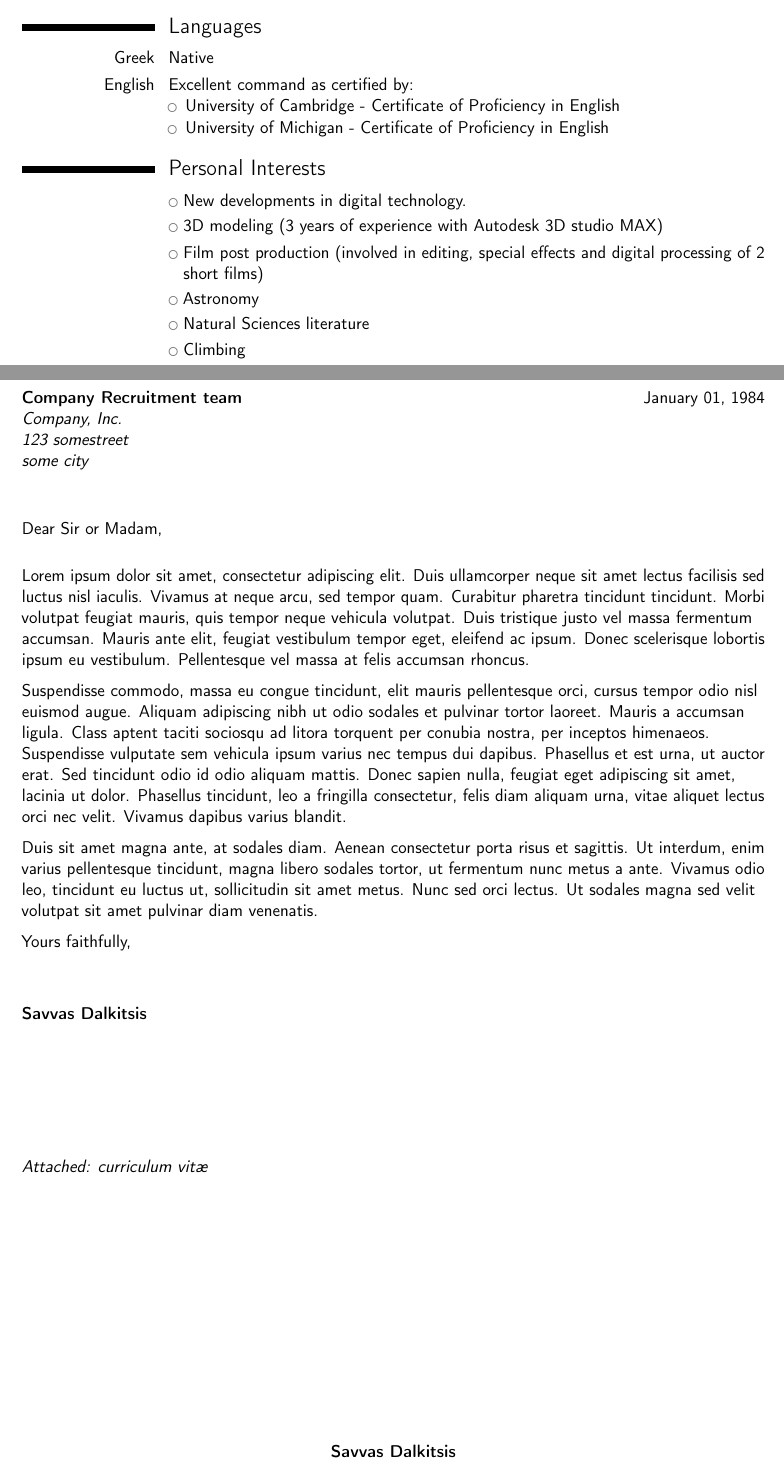
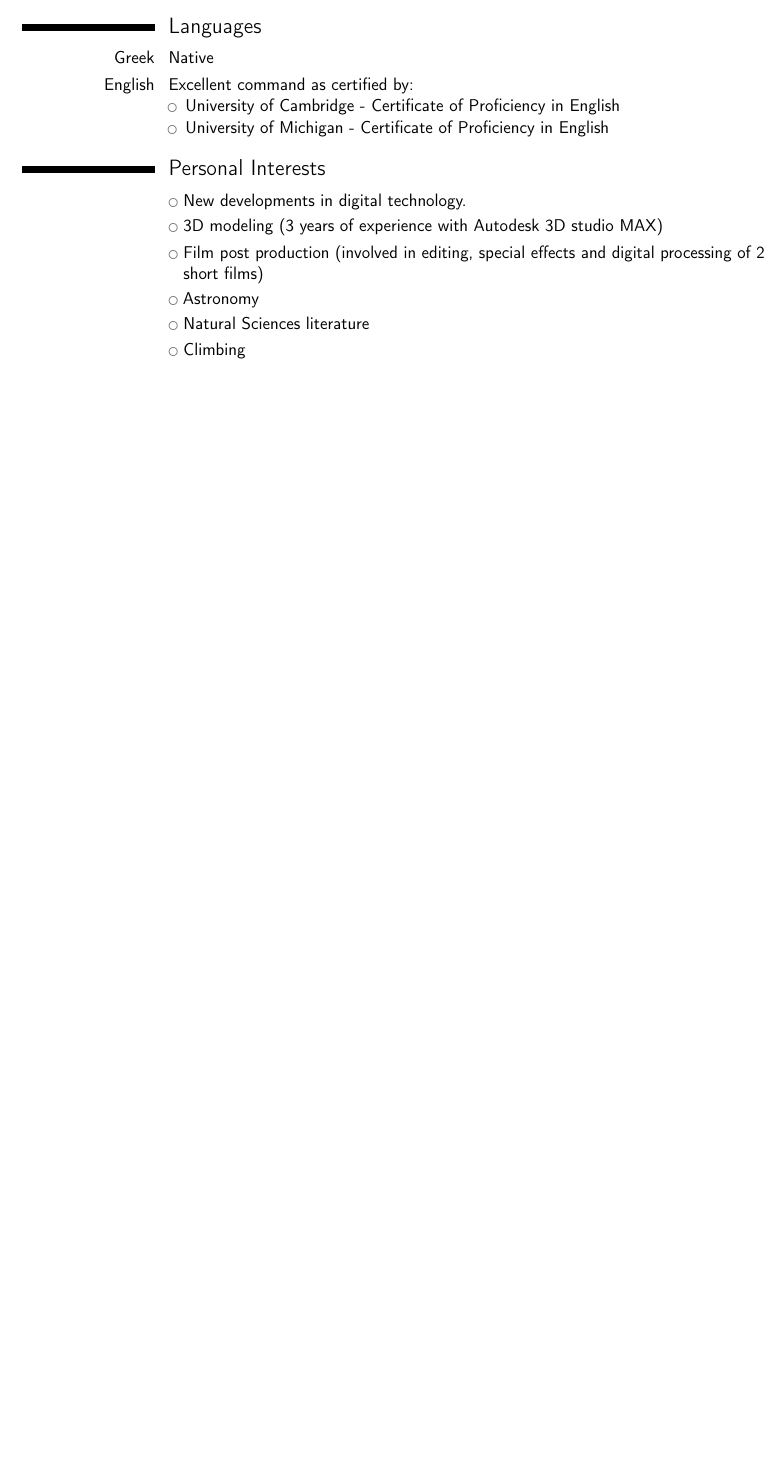
Before and after one commit to savvasdalkitsis/cv, a LaTeX CV (cv.tex): two parts of pages 3 and 4 of 4 before the commit and part of page 3 of 3 after it, the two joined at a grey line, cut so that both start at the same text, the shorter picture padded with empty space. Compiled offline with pdfLaTeX.

Commit message:
Removed cover letter section

```diff
--- a/cv.tex
+++ b/cv.tex
@@ -300,26 +300,6 @@
 %\bibliographystylemisc{plain}
 %\bibliographymisc{publications}              % 'publications' is the name of a BibTeX file
 
-\clearpage
-%-----       letter       ---------------------------------------------------------
-% recipient data
-\recipient{Company Recruitment team}{Company, Inc.\\123 somestreet\\some city}
-\date{January 01, 1984}
-\opening{Dear Sir or Madam,}
-\closing{Yours faithfully,}
-\enclosure[Attached]{curriculum vit\ae{}}     % use an optional argument to use a string other than "Enclosure", or redefine \enclname
-\makelettertitle
-
-Lorem ipsum dolor sit amet, consectetur adipiscing elit. Duis ullamcorper neque sit amet lectus facilisis sed luctus nisl iaculis. Vivamus at neque arcu, sed tempor quam. Curabitur pharetra tincidunt tincidunt. Morbi volutpat feugiat mauris, quis tempor neque vehicula volutpat. Duis tristique justo vel massa fermentum accumsan. Mauris ante elit, feugiat vestibulum tempor eget, eleifend ac ipsum. Donec scelerisque lobortis ipsum eu vestibulum. Pellentesque vel massa at felis accumsan rhoncus.
-
-Suspendisse commodo, massa eu congue tincidunt, elit mauris pellentesque orci, cursus tempor odio nisl euismod augue. Aliquam adipiscing nibh ut odio sodales et pulvinar tortor laoreet. Mauris a accumsan ligula. Class aptent taciti sociosqu ad litora torquent per conubia nostra, per inceptos himenaeos. Suspendisse vulputate sem vehicula ipsum varius nec tempus dui dapibus. Phasellus et est urna, ut auctor erat. Sed tincidunt odio id odio aliquam mattis. Donec sapien nulla, feugiat eget adipiscing sit amet, lacinia ut dolor. Phasellus tincidunt, leo a fringilla consectetur, felis diam aliquam urna, vitae aliquet lectus orci nec velit. Vivamus dapibus varius blandit.
-
-Duis sit amet magna ante, at sodales diam. Aenean consectetur porta risus et sagittis. Ut interdum, enim varius pellentesque tincidunt, magna libero sodales tortor, ut fermentum nunc metus a ante. Vivamus odio leo, tincidunt eu luctus ut, sollicitudin sit amet metus. Nunc sed orci lectus. Ut sodales magna sed velit volutpat sit amet pulvinar diam venenatis.
-
-
-\makeletterclosing
-
-%\clearpage\end{CJK*}                         % if you are typesetting your resume in Chinese using CJK; the \clearpage is required for fancyhdr to work correctly with CJK, though it kills the page numbering by making \lastpage undefined
 \end{document}
 
 
```
